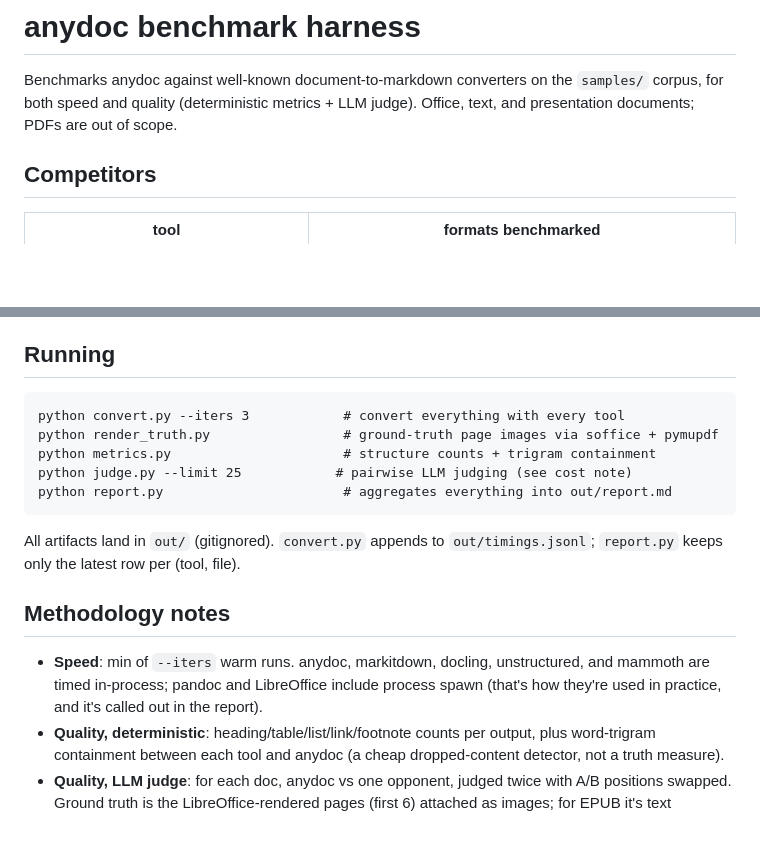
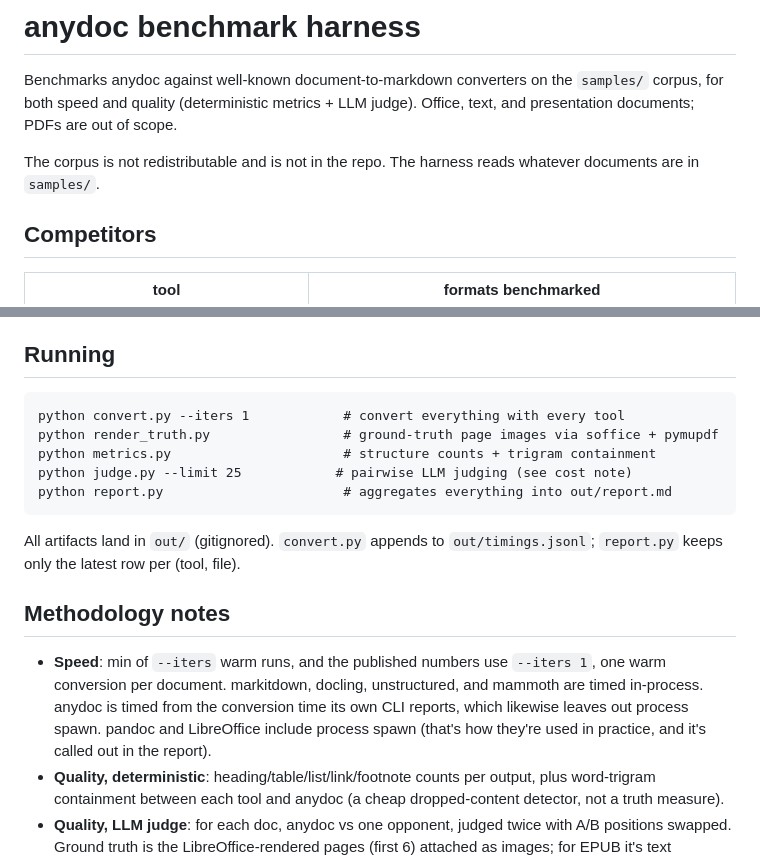
Before and after one commit to 789987777777/anydoc, a Markdown page: bench/README.md, 2 parts joined by grey strips. GitHub-like rendering; blank space fills up the shorter version.

Commit message:
docs: correct the benchmark corpus size and timing method

````diff
--- a/bench/README.md
+++ b/bench/README.md
@@ -3,6 +3,9 @@
 Benchmarks anydoc against well-known document-to-markdown converters on the
 `samples/` corpus, for both speed and quality (deterministic metrics + LLM judge).
 Office, text, and presentation documents; PDFs are out of scope.
+
+The corpus is not redistributable and is not in the repo. The harness reads
+whatever documents are in `samples/`.
 
 ## Competitors
 
@@ -35,7 +38,7 @@ LibreOffice GUI before benchmarking: it silently swallows headless calls.
 ## Running
 
 ```
-python convert.py --iters 3            # convert everything with every tool
+python convert.py --iters 1            # convert everything with every tool
 python render_truth.py                 # ground-truth page images via soffice + pymupdf
 python metrics.py                      # structure counts + trigram containment
 python judge.py --limit 25            # pairwise LLM judging (see cost note)
@@ -47,9 +50,11 @@ All artifacts land in `out/` (gitignored). `convert.py` appends to
 
 ## Methodology notes
 
-- **Speed**: min of `--iters` warm runs. anydoc, markitdown, docling, unstructured,
-  and mammoth are timed in-process; pandoc and LibreOffice include process spawn
-  (that's how they're used in practice, and it's called out in the report).
+- **Speed**: min of `--iters` warm runs, and the published numbers use `--iters 1`,
+  one warm conversion per document. markitdown, docling, unstructured, and mammoth
+  are timed in-process. anydoc is timed from the conversion time its own CLI reports,
+  which likewise leaves out process spawn. pandoc and LibreOffice include process
+  spawn (that's how they're used in practice, and it's called out in the report).
 - **Quality, deterministic**: heading/table/list/link/footnote counts per output,
   plus word-trigram containment between each tool and anydoc (a cheap
   dropped-content detector, not a truth measure).
````
Also changed, not shown: README.md (+12 -12 lines).
